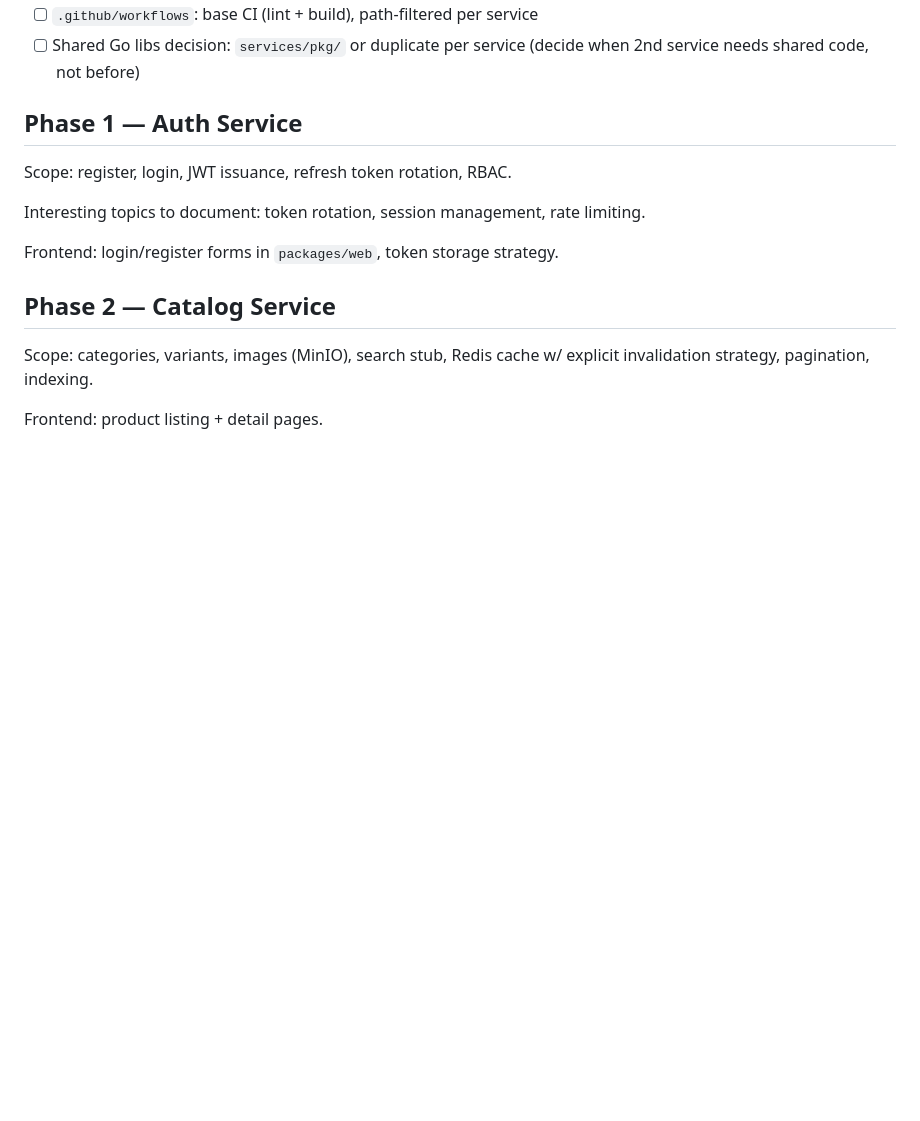
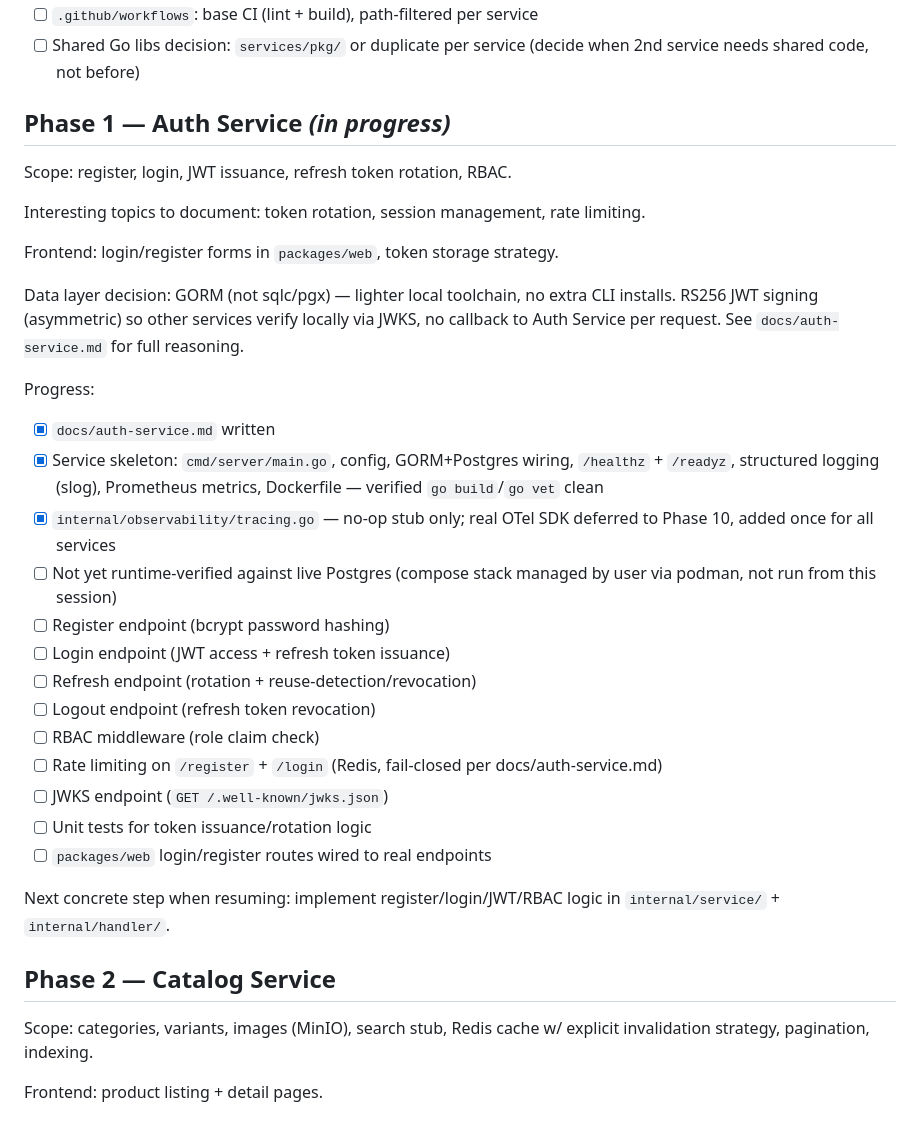
Before and after one commit to mhmadamrii/kommers, a Markdown page: CLAUDE.MD, the part around the change. Drawn GitHub-style; blank space fills up the shorter version.

Commit message:
chore&docs[general](claude): add claude ruel

```diff
--- a/CLAUDE.MD
+++ b/CLAUDE.MD
@@ -35,13 +35,33 @@
 - [ ] `.github/workflows`: base CI (lint + build), path-filtered per service
 - [ ] Shared Go libs decision: `services/pkg/` or duplicate per service (decide when 2nd service needs shared code, not before)
 
-## Phase 1 — Auth Service
+## Phase 1 — Auth Service *(in progress)*
 
 Scope: register, login, JWT issuance, refresh token rotation, RBAC.
 
 Interesting topics to document: token rotation, session management, rate limiting.
 
 Frontend: login/register forms in `packages/web`, token storage strategy.
+
+Data layer decision: GORM (not sqlc/pgx) — lighter local toolchain, no extra CLI installs. RS256 JWT signing (asymmetric) so other services verify locally via JWKS, no callback to Auth Service per request. See `docs/auth-service.md` for full reasoning.
+
+Progress:
+
+- [x] `docs/auth-service.md` written
+- [x] Service skeleton: `cmd/server/main.go`, config, GORM+Postgres wiring, `/healthz` + `/readyz`, structured logging (slog), Prometheus metrics, Dockerfile — verified `go build`/`go vet` clean
+- [x] `internal/observability/tracing.go` — no-op stub only; real OTel SDK deferred to Phase 10, added once for all services
+- [ ] Not yet runtime-verified against live Postgres (compose stack managed by user via podman, not run from this session)
+- [ ] Register endpoint (bcrypt password hashing)
+- [ ] Login endpoint (JWT access + refresh token issuance)
+- [ ] Refresh endpoint (rotation + reuse-detection/revocation)
+- [ ] Logout endpoint (refresh token revocation)
+- [ ] RBAC middleware (role claim check)
+- [ ] Rate limiting on `/register` + `/login` (Redis, fail-closed per docs/auth-service.md)
+- [ ] JWKS endpoint (`GET /.well-known/jwks.json`)
+- [ ] Unit tests for token issuance/rotation logic
+- [ ] `packages/web` login/register routes wired to real endpoints
+
+Next concrete step when resuming: implement register/login/JWT/RBAC logic in `internal/service/` + `internal/handler/`.
 
 ## Phase 2 — Catalog Service
 
```
